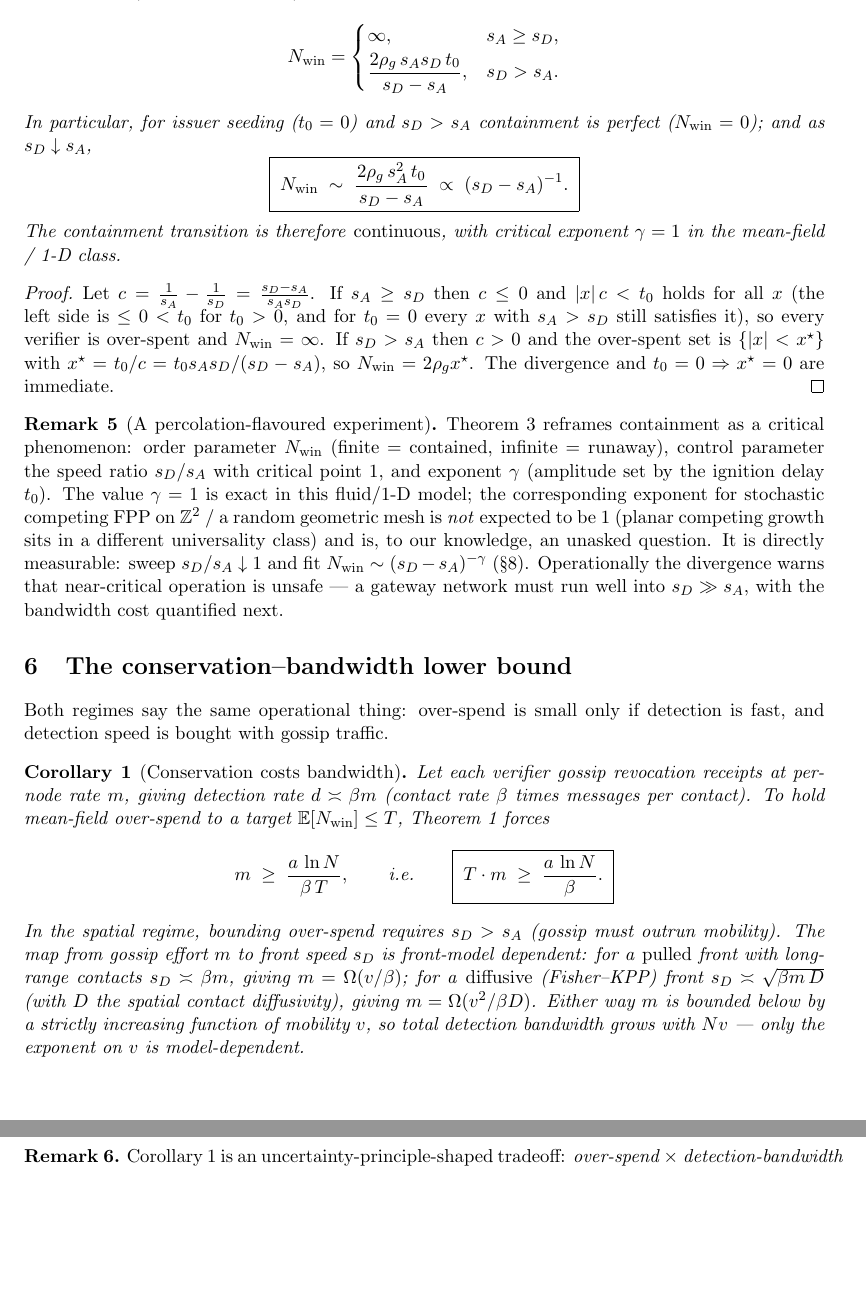
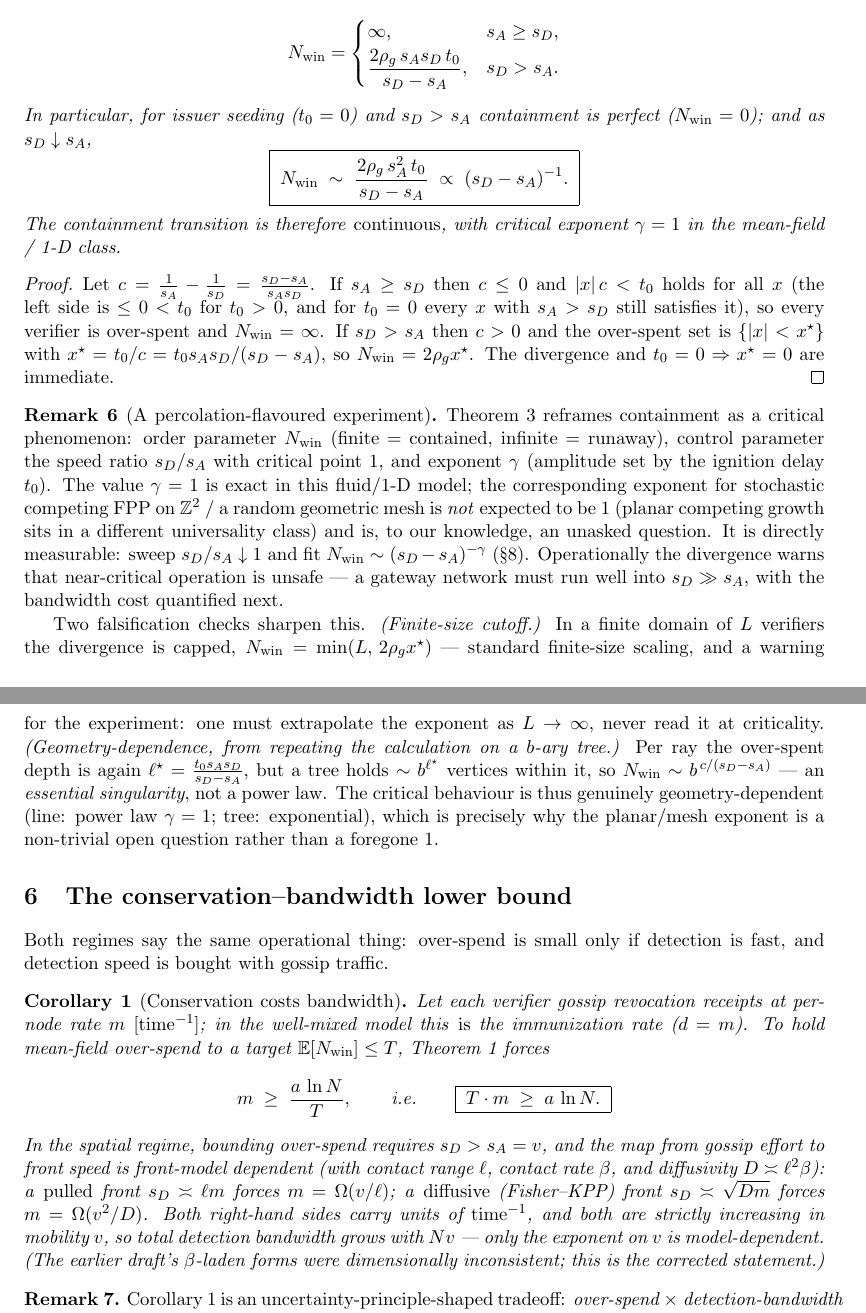
Before and after one commit to Matrix-Share/matrix, a LaTeX paper (docs/research/bearer-token-containment.tex): two parts of pages 6 and 7 of 9 before the commit and two parts of pages 6 and 7 of 10 after it, joined at a grey line, cut so that both start at the same text, the shorter picture padded with empty space. Compiled offline with pdfLaTeX.

Commit message:
docs(research): containment v3 -- inverse-method falsification pass
Adversarial red-team of every equation (limit tests, dimensional analysis,
alternative derivations, hard-cap checks). Found 2 real errors + several validity
boundaries + 1 new result.

ERRORS FIXED (Cor 1 -- dimensional):
- "d ~ beta*m" was dimensionally wrong (beta*m is 1/time^2). In the well-mixed
  model d = m. Mean-field bandwidth bound corrected: T*m >= a ln N (NOT
  (a ln N)/beta -- the beta was spurious).
- Spatial "m = Omega(v/beta)" and "Omega(v^2/beta*D)" were dimensionally wrong
  (a length / a dimensionless). Corrected: pulled front s_D ~ ell*m => m=Omega(v/ell);
  diffusive s_D ~ sqrt(D m) => m=Omega(v^2/D). Both units 1/time.

VALIDITY BOUNDARIES ADDED (formulas correct, but only in a regime):
- Thm 1: integral is EXACT (int s dt = (ln N)/d), so constant is exactly a/d and
  the closed form is a slight over-estimate (safe). Hard caps: N_win <= N so valid
  only when (a/d)ln N << N (fails for a ∝ N: saturates at min(N,.)); N_win >= 1 so
  operative form is max(1, min(N, (a/d)ln N)). Regime a=O(1), N->inf is fine.
- Collision constant 3/2: independent of a is suspicious; a->0 breaks it. Valid
  only for a >> d/ln N (gossip-limited); slow adversary a <~ d/ln N is
  spend-limited, t0 ~ 2/a. t0 = max(2/a, (ln N)/2d).
- Thm 3: survives ALL limit tests (t0->0 => 0; s_D->inf => head-start region
  2 rho s_A t0; s_A->0 => 0; monotone; dims ok). Finite-size cutoff: N_win =
  min(L, formula) => finite-size scaling; must extrapolate gamma as L->inf, not read
  at criticality.
- Prop 1: clarified the jB (per-component-coordinated) vs (#verifiers)*B (pure
  offline) regimes; the dynamic model is the latter (N_win counts verifiers,
  detection is the only cap).

NEW RESULT (from inverse-testing Thm 2 on trees):
- On a b-ary tree the over-spent region holds ~b^{ell*} vertices, so N_win ~
  b^{c/(s_D-s_A)} -- an ESSENTIAL SINGULARITY, not a power law. The critical
  exponent is geometry-dependent (line: gamma=1 power law; tree: exponential),
  strengthening the case that the planar/mesh exponent is a genuine open question,
  not a foregone 1.

29/29 begin-end, 18 theorem-family envs, even $ parity, no dangling refs, all cites
resolve. Not compiled in-repo (no TeX toolchain).

```diff
--- a/docs/research/bearer-token-containment.tex
+++ b/docs/research/bearer-token-containment.tex
@@ -372,6 +398,18 @@ directly measurable: sweep $s_D/s_A\downarrow1$ and fit
 $\Nwin\sim(s_D-s_A)^{-\gamma}$ (\S\ref{sec:sim}). Operationally the divergence warns
 that near-critical operation is unsafe --- a gateway network must run well into
 $s_D\gg s_A$, with the bandwidth cost quantified next.
+
+Two falsification checks sharpen this. \emph{(Finite-size cutoff.)} In a finite
+domain of $L$ verifiers the divergence is capped, $\Nwin=\min(L,\,2\rho_g
+x^\star)$ --- standard finite-size scaling, and a warning for the experiment: one
+must extrapolate the exponent as $L\to\infty$, never read it at criticality.
+\emph{(Geometry-dependence, from repeating the calculation on a $b$-ary tree.)} Per
+ray the over-spent depth is again $\ell^\star=\tfrac{t_0 s_A s_D}{s_D-s_A}$, but a
+tree holds $\sim b^{\ell^\star}$ vertices within it, so $\Nwin\sim
+b^{\,c/(s_D-s_A)}$ --- an \emph{essential singularity}, not a power law. The critical
+behaviour is thus genuinely geometry-dependent (line: power law $\gamma=1$; tree:
+exponential), which is precisely why the planar/mesh exponent is a non-trivial open
+question rather than a foregone $1$.
 \end{remark}
 
 % ===========================================================================
@@ -382,23 +420,24 @@ Both regimes say the same operational thing: over-spend is small only if detecti
 is fast, and detection speed is bought with gossip traffic.
 
 \begin{corollary}[Conservation costs bandwidth]\label{cor:bandwidth}
-Let each verifier gossip revocation receipts at per-node rate $m$, giving detection
-rate $d \asymp \beta m$ (contact rate $\beta$ times messages per contact). To hold
-mean-field over-spend to a target $\E[\Nwin]\le T$, Theorem~\ref{thm:meanfield}
-forces
+Let each verifier gossip revocation receipts at per-node rate $m$
+$[\mathrm{time}^{-1}]$; in the well-mixed model this \emph{is} the immunization rate
+($d=m$). To hold mean-field over-spend to a target $\E[\Nwin]\le T$,
+Theorem~\ref{thm:meanfield} forces
 \[
-m \;\ge\; \frac{a\,\ln N}{\beta\,T},
+m \;\ge\; \frac{a\,\ln N}{T},
 \qquad\text{i.e.}\qquad
-\boxed{\;T\cdot m \;\ge\; \frac{a\,\ln N}{\beta}.\;}
+\boxed{\;T\cdot m \;\ge\; a\,\ln N.\;}
 \]
-In the spatial regime, bounding over-spend requires $s_D>s_A$ (gossip must outrun
-mobility). The map from gossip effort $m$ to front speed $s_D$ is front-model
-dependent: for a \emph{pulled} front with long-range contacts $s_D\asymp\beta m$,
-giving $m=\Omega(v/\beta)$; for a \emph{diffusive} (Fisher--KPP) front
-$s_D\asymp\sqrt{\beta m\,D}$ (with $D$ the spatial contact diffusivity), giving
-$m=\Omega(v^2/\beta D)$. Either way $m$ is bounded below by a strictly increasing
-function of mobility $v$, so total detection bandwidth grows with $Nv$ --- only the
-exponent on $v$ is model-dependent.
+In the spatial regime, bounding over-spend requires $s_D>s_A=v$, and the map from
+gossip effort to front speed is front-model dependent (with contact range $\ell$,
+contact rate $\beta$, and diffusivity $D\asymp\ell^2\beta$): a \emph{pulled} front
+$s_D\asymp\ell m$ forces $m=\Omega(v/\ell)$; a \emph{diffusive} (Fisher--KPP) front
+$s_D\asymp\sqrt{Dm}$ forces $m=\Omega(v^2/D)$. Both right-hand sides carry units of
+$\mathrm{time}^{-1}$, and both are strictly increasing in mobility $v$, so total
+detection bandwidth grows with $Nv$ --- only the exponent on $v$ is model-dependent.
+(The earlier draft's $\beta$-laden forms were dimensionally inconsistent; this is
+the corrected statement.)
 \end{corollary}
 
 \begin{remark}
```
Also changed, not shown: docs/research/bearer-token-containment.tex (30 more changed lines).
